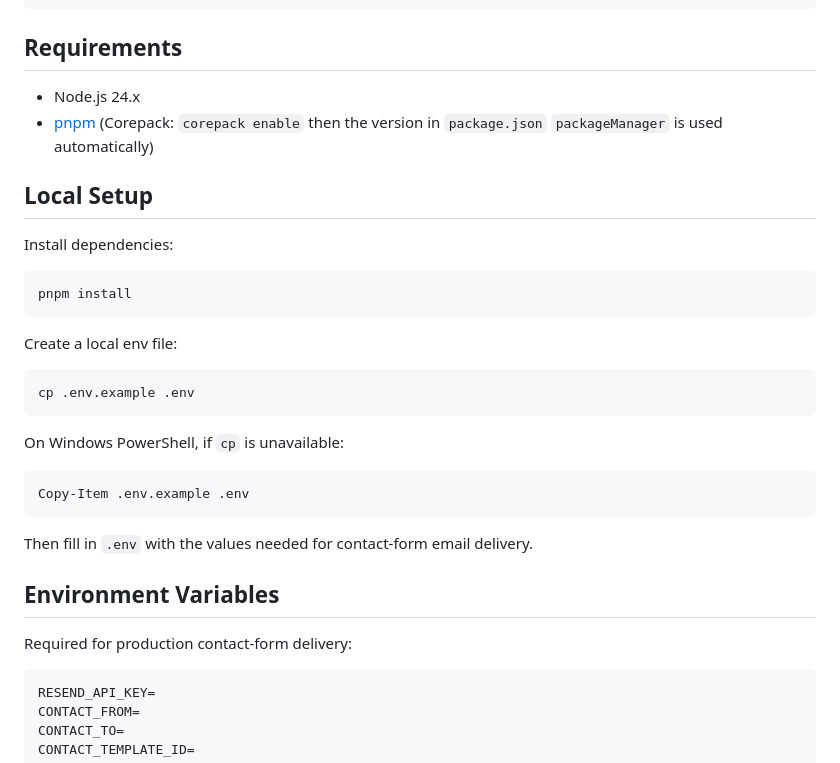
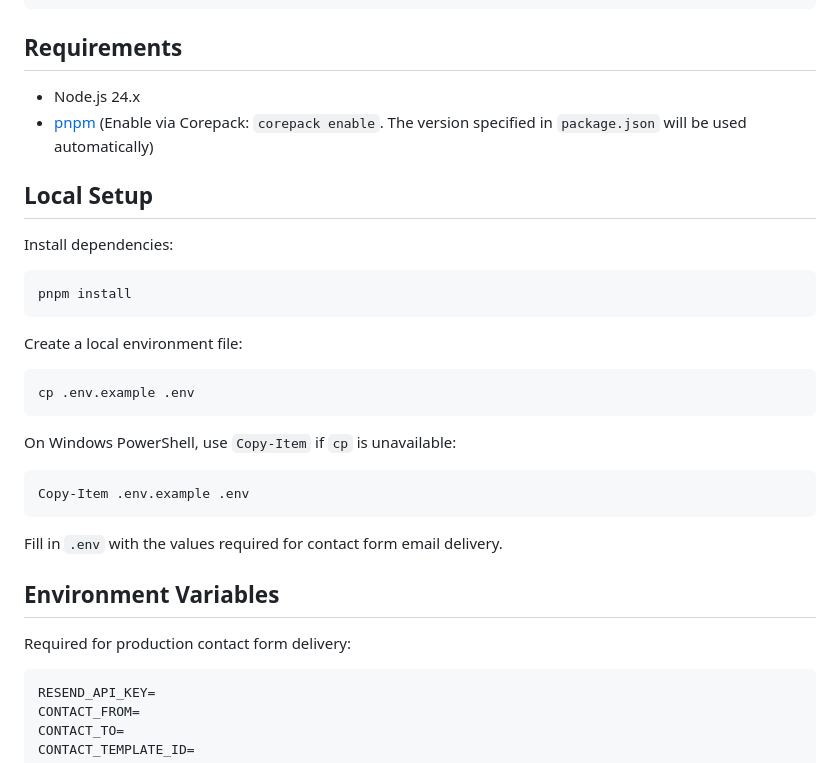
Before and after one commit to aqeelmusab/umais-ali, a Markdown page: README.md, the part around one of its changes. GitHub-like rendering.

````diff
--- a/README.md
+++ b/README.md
@@ -48,8 +47,8 @@ vercel.json               Vercel routing and build config
 
 ## Requirements
 
-- Node.js 24.x
-- [pnpm](https://pnpm.io/installation) (Corepack: `corepack enable` then the version in `package.json` `packageManager` is used automatically)
+* Node.js 24.x
+* [pnpm](https://pnpm.io/installation) (Enable via Corepack: `corepack enable`. The version specified in `package.json` will be used automatically)
 
 ## Local Setup
 
@@ -59,23 +58,23 @@ Install dependencies:
 pnpm install
 ```
 
-Create a local env file:
+Create a local environment file:
 
 ```bash
 cp .env.example .env
 ```
 
-On Windows PowerShell, if `cp` is unavailable:
+On Windows PowerShell, use `Copy-Item` if `cp` is unavailable:
 
 ```powershell
 Copy-Item .env.example .env
 ```
 
-Then fill in `.env` with the values needed for contact-form email delivery.
+Fill in `.env` with the values required for contact form email delivery.
 
 ## Environment Variables
 
-Required for production contact-form delivery:
+Required for production contact form delivery:
 
 ```env
 RESEND_API_KEY=
````
Also changed, not shown: other parts of README.md (+54 -54 lines).
